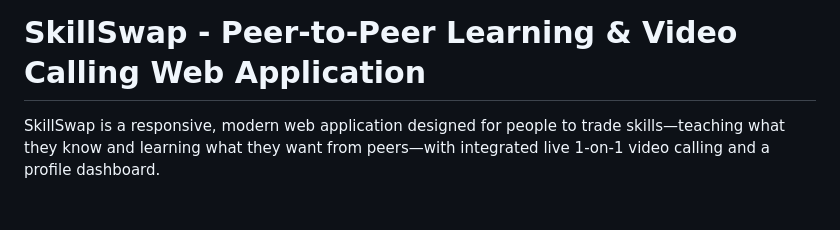
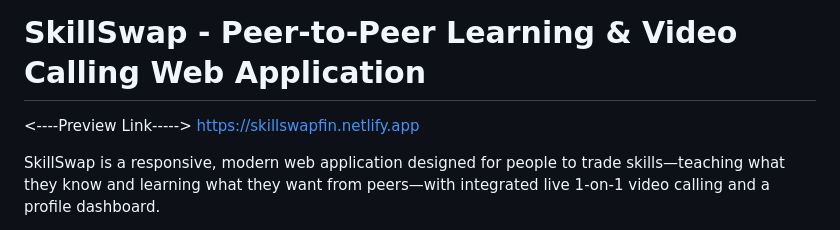
Before and after one commit to am5843063-collab/SkillSwap, a Markdown page: README.md, the part around the change. GitHub-like rendering; blank space fills up the shorter version.

```diff
--- a/README.md
+++ b/README.md
@@ -1,4 +1,7 @@
 # SkillSwap - Peer-to-Peer Learning & Video Calling Web Application
+
+<----Preview Link----->
+https://skillswapfin.netlify.app
 
 SkillSwap is a responsive, modern web application designed for people to trade skills—teaching what they know and learning what they want from peers—with integrated live 1-on-1 video calling and a profile dashboard.
 
```
